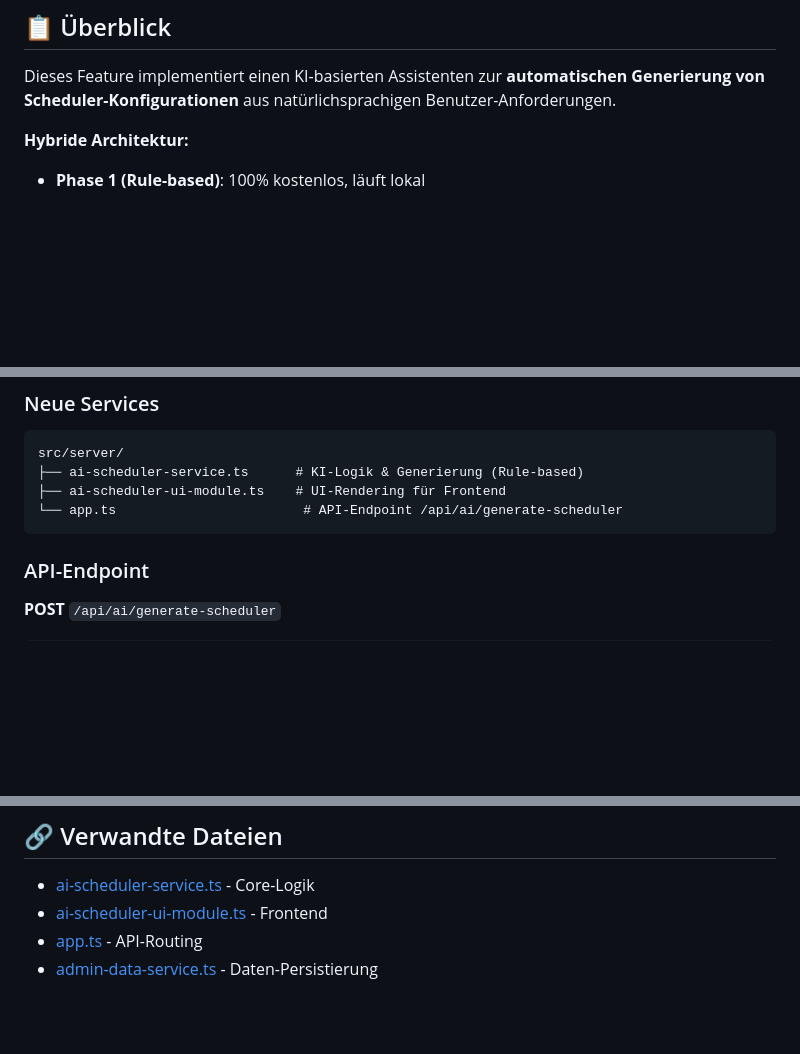
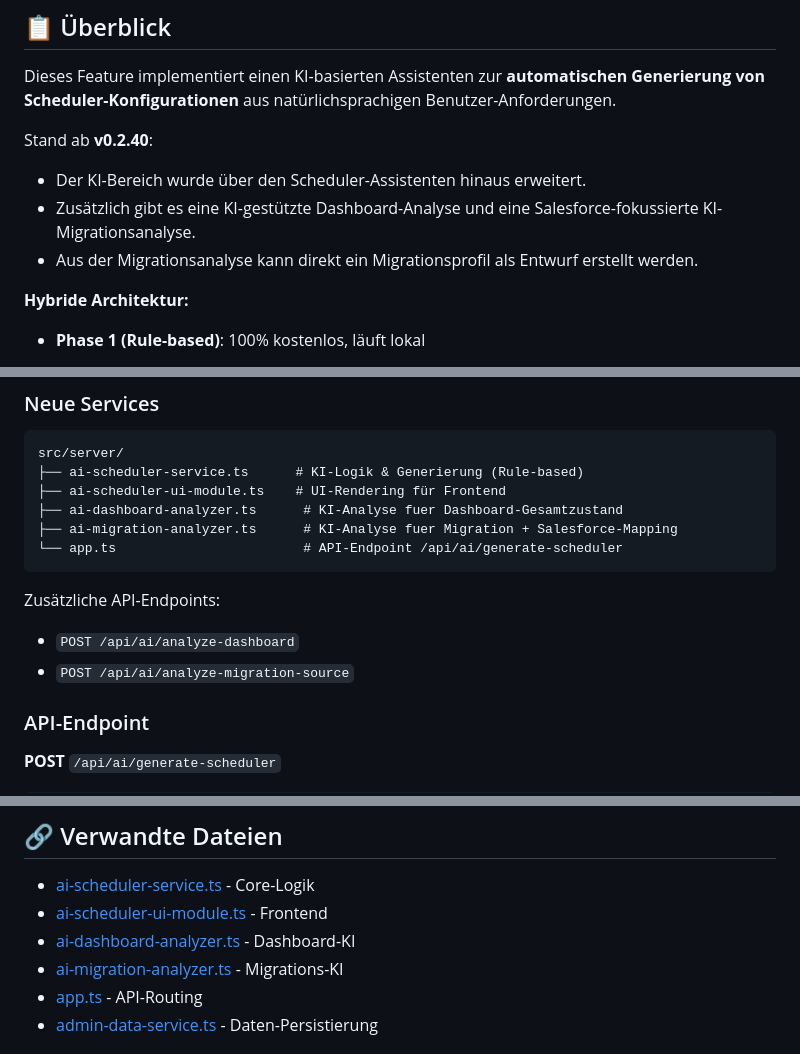
Before and after one commit to dev-ksarez/MYCOM-sf-onprem-integration-agent, a Markdown page: FEATURE_AI_SCHEDULER_ASSISTANT.md, 3 parts joined by grey strips. Drawn GitHub-style; blank space fills up the shorter version.

````diff
--- a/FEATURE_AI_SCHEDULER_ASSISTANT.md
+++ b/FEATURE_AI_SCHEDULER_ASSISTANT.md
@@ -3,6 +3,11 @@
 ## 📋 Überblick
 
 Dieses Feature implementiert einen KI-basierten Assistenten zur **automatischen Generierung von Scheduler-Konfigurationen** aus natürlichsprachigen Benutzer-Anforderungen.
+
+Stand ab **v0.2.40**:
+- Der KI-Bereich wurde über den Scheduler-Assistenten hinaus erweitert.
+- Zusätzlich gibt es eine KI-gestützte Dashboard-Analyse und eine Salesforce-fokussierte KI-Migrationsanalyse.
+- Aus der Migrationsanalyse kann direkt ein Migrationsprofil als Entwurf erstellt werden.
 
 **Hybride Architektur:**
 - **Phase 1 (Rule-based)**: 100% kostenlos, läuft lokal
@@ -23,8 +28,15 @@ Dieses Feature implementiert einen KI-basierten Assistenten zur **automatischen
 src/server/
 ├── ai-scheduler-service.ts      # KI-Logik & Generierung (Rule-based)
 ├── ai-scheduler-ui-module.ts    # UI-Rendering für Frontend
+├── ai-dashboard-analyzer.ts      # KI-Analyse fuer Dashboard-Gesamtzustand
+├── ai-migration-analyzer.ts      # KI-Analyse fuer Migration + Salesforce-Mapping
 └── app.ts                        # API-Endpoint /api/ai/generate-scheduler
 ```
+
+Zusätzliche API-Endpoints:
+
+- `POST /api/ai/analyze-dashboard`
+- `POST /api/ai/analyze-migration-source`
 
 ### API-Endpoint
 
@@ -198,6 +252,8 @@ WEB_UI_ENABLED=1 npm run dev
 
 - [ai-scheduler-service.ts](./ai-scheduler-service.ts) - Core-Logik
 - [ai-scheduler-ui-module.ts](./ai-scheduler-ui-module.ts) - Frontend
+- [ai-dashboard-analyzer.ts](./src/server/ai-dashboard-analyzer.ts) - Dashboard-KI
+- [ai-migration-analyzer.ts](./src/server/ai-migration-analyzer.ts) - Migrations-KI
 - [app.ts](./app.ts) - API-Routing
 - [admin-data-service.ts](./admin-data-service.ts) - Daten-Persistierung
 
````
Also changed, not shown: other parts of FEATURE_AI_SCHEDULER_ASSISTANT.md (+42 -0 lines), README.md (+24 -0 lines), RELEASE_NOTES_0.2.41.md (added, +26 -0 lines).
